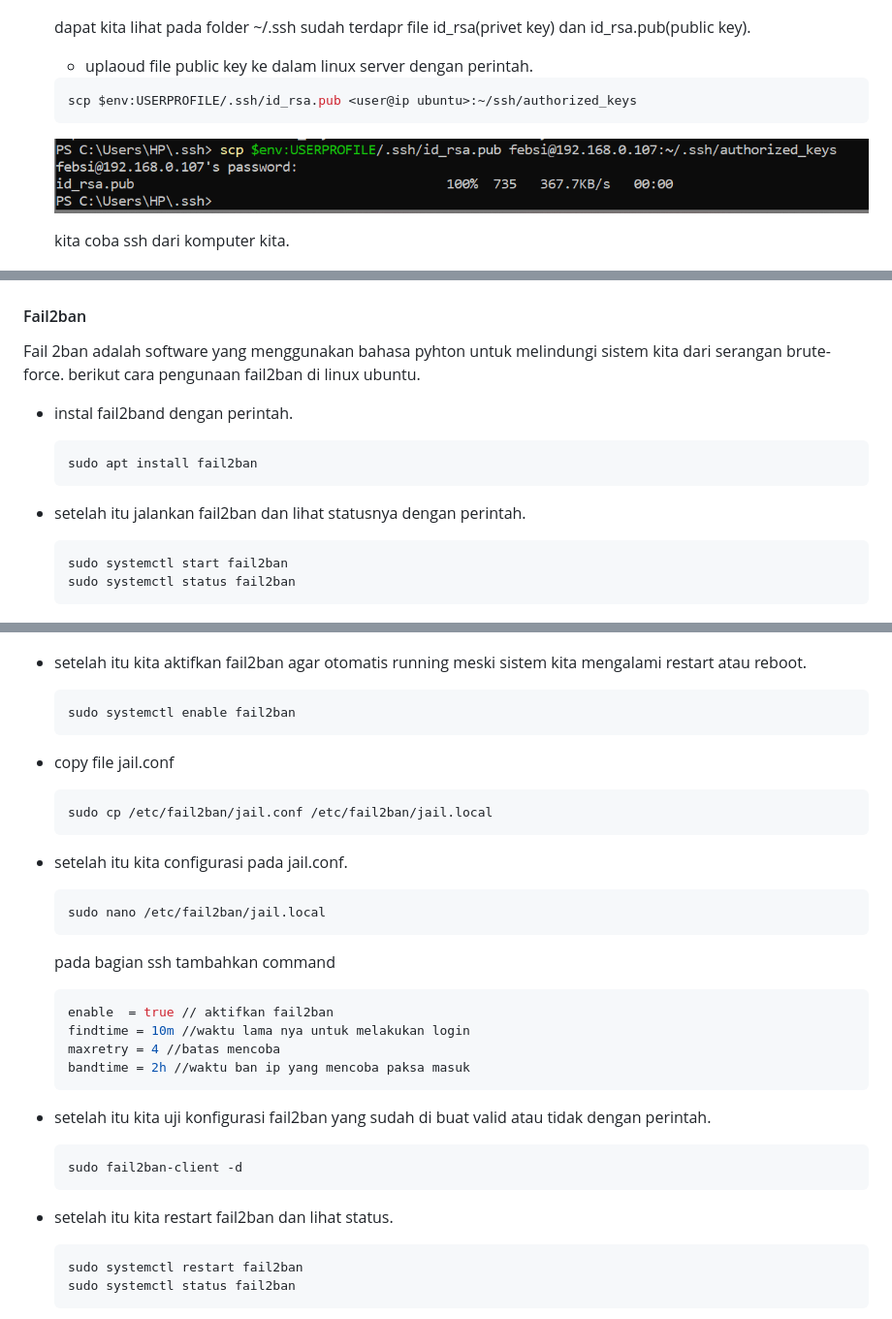
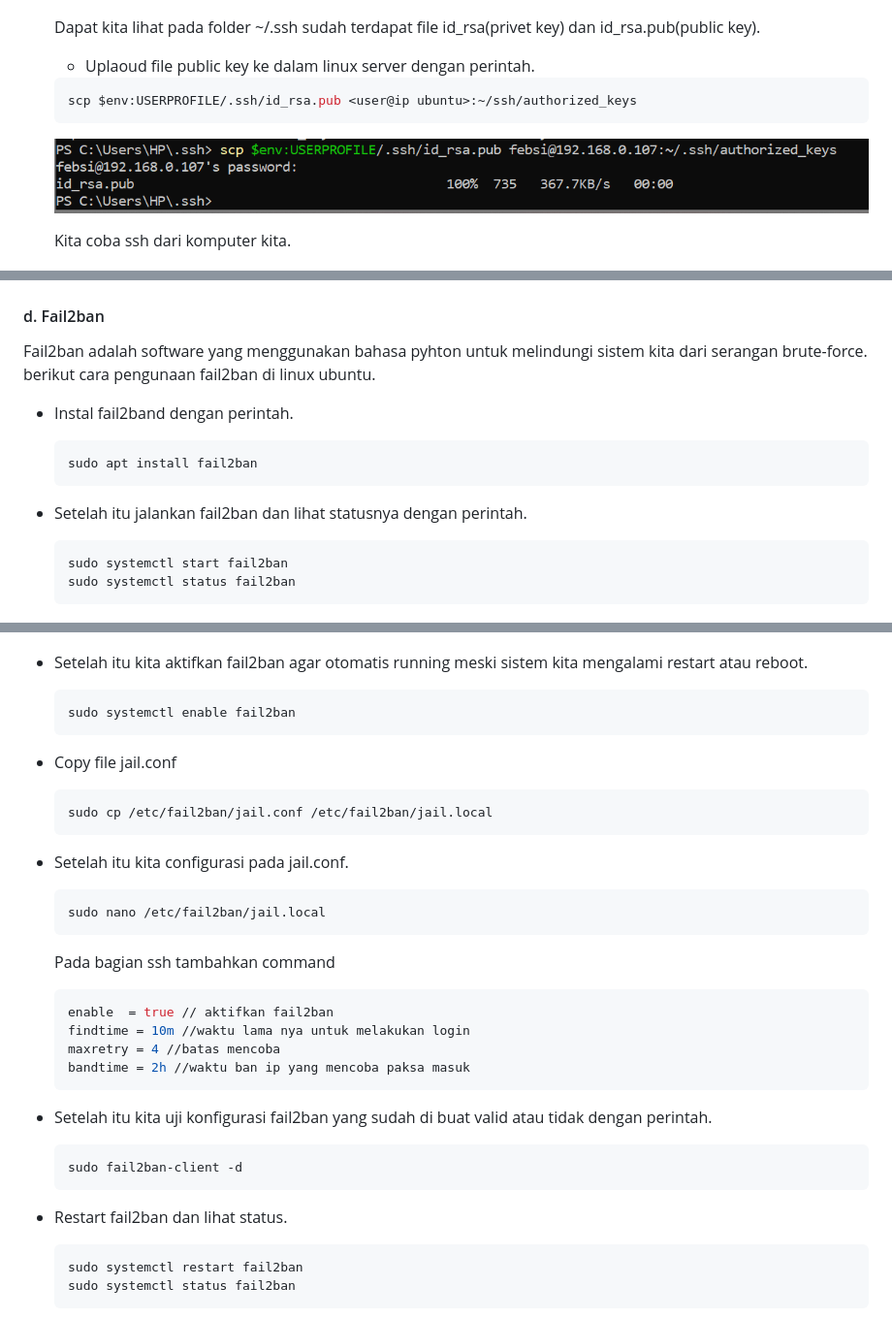
Before and after one commit to febsi/NGINX, a Markdown page: README.md, 3 parts joined by grey strips. Shown at 97% size. GitHub-like rendering.

````diff
--- a/README.md
+++ b/README.md
@@ -47,14 +48,14 @@ Hardening Linux adalah proses meningkatkan keamanan sistem operasi Linux dengan
     ![baru](Gambar/gambar1.png)
 
-    dapat kita lihat pada folder ~/.ssh sudah terdapr file id_rsa(privet key) dan id_rsa.pub(public key).
+    Dapat kita lihat pada folder ~/.ssh sudah terdapat file id_rsa(privet key) dan id_rsa.pub(public key).
 
-    - uplaoud file public key ke dalam linux server dengan perintah.
+    - Uplaoud file public key ke dalam linux server dengan perintah.
     ```bash
     scp $env:USERPROFILE/.ssh/id_rsa.pub <user@ip ubuntu>:~/ssh/authorized_keys
     ```
     ![baru](Gambar/gambar2.png)
 
-    kita coba ssh dari komputer kita.
+    Kita coba ssh dari komputer kita.
 
     ![baru](Gambar/gambar3.png)
 
@@ -116,36 +122,37 @@ kita buat ip addres kita tidak bisa di ping agar server ip kita tidak terdeteksi
     ![baru](Gambar/gambar9.png)
 
-#### Fail2ban
-Fail 2ban adalah software yang menggunakan bahasa  pyhton untuk melindungi sistem kita dari serangan brute-force. berikut cara pengunaan fail2ban di linux ubuntu.
+#### d. Fail2ban
+Fail2ban adalah software yang menggunakan bahasa  pyhton untuk melindungi sistem kita dari serangan brute-force. berikut cara pengunaan fail2ban di linux ubuntu.
 
-- instal fail2band dengan perintah.
+- Instal fail2band dengan perintah.
     ```bash
     sudo apt install fail2ban
     ```
 
-- setelah itu jalankan fail2ban dan lihat statusnya dengan perintah.
+- Setelah itu jalankan fail2ban dan lihat statusnya dengan perintah.
     ```bash
     sudo systemctl start fail2ban
     sudo systemctl status fail2ban
     ```
+
     ![baru](Gambar/gambar10.png)
 
-- setelah itu kita aktifkan fail2ban agar otomatis running meski sistem kita mengalami restart atau reboot.
+- Setelah itu kita aktifkan fail2ban agar otomatis running meski sistem kita mengalami restart atau reboot.
     ```bash
     sudo systemctl enable fail2ban
     ```
 
-- copy file jail.conf
+- Copy file jail.conf
     ```bash
     sudo cp /etc/fail2ban/jail.conf /etc/fail2ban/jail.local
     ```
 
-- setelah itu kita configurasi pada jail.conf.
+- Setelah itu kita configurasi pada jail.conf.
     ```bash
     sudo nano /etc/fail2ban/jail.local
     ```
 
-    pada bagian ssh tambahkan command
+    Pada bagian ssh tambahkan command
 
     ```bash
     enable  = true // aktifkan fail2ban
@@ -153,12 +160,12 @@ Fail 2ban adalah software yang menggunakan bahasa  pyhton untuk melindungi siste
     maxretry = 4 //batas mencoba
     bandtime = 2h //waktu ban ip yang mencoba paksa masuk
     ```
-- setelah itu kita uji konfigurasi fail2ban yang sudah di buat valid atau tidak dengan perintah.
+- Setelah itu kita uji konfigurasi fail2ban yang sudah di buat valid atau tidak dengan perintah.
     ```bash
     sudo fail2ban-client -d
     ```
 
-- setelah itu kita restart fail2ban dan lihat status.
+- Restart fail2ban dan lihat status.
     ```bash
     sudo systemctl restart fail2ban
     sudo systemctl status fail2ban
````
Also changed, not shown: other parts of README.md (+61 -53 lines).
